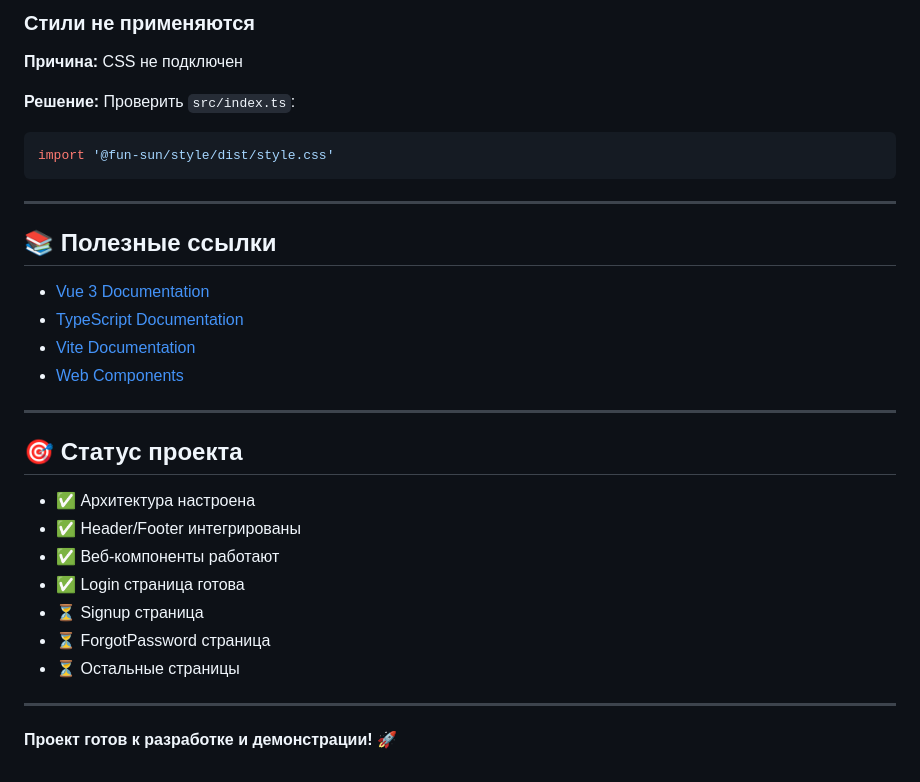
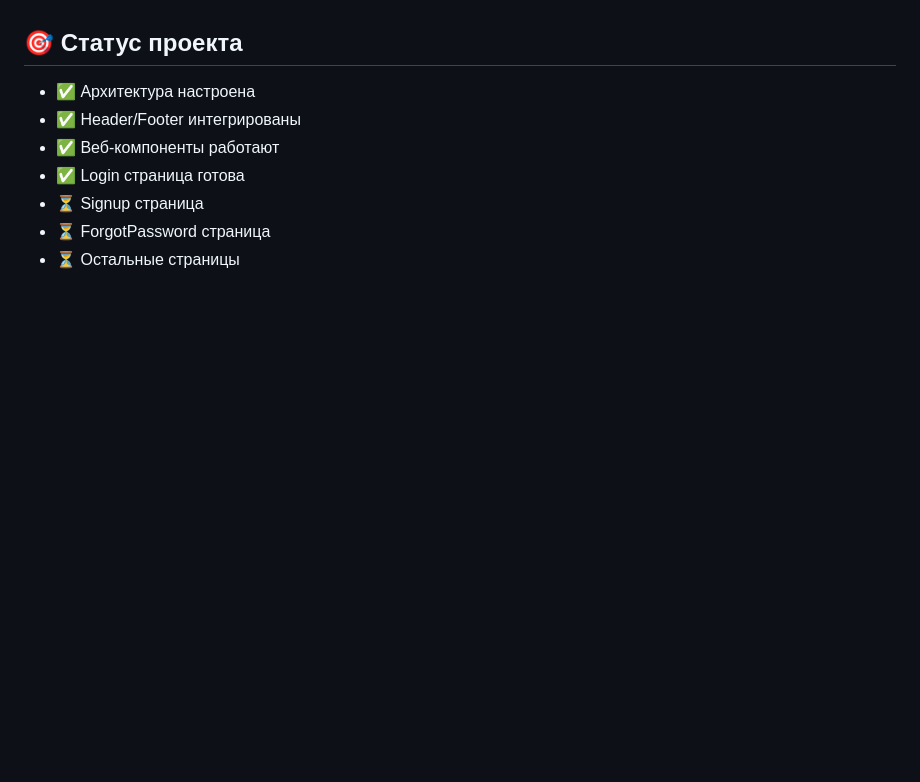
Before and after one commit to Tesei/oauth2-frontend, a Markdown page: README.md, the part around the change printed below. Drawn GitHub-style; blank space fills up the shorter version.

````diff
--- a/README.md
+++ b/README.md
@@ -545,23 +483,3 @@ fetch('/src/pages/login/index.html')  // Правильный путь?
-### Стили не применяются
-
-**Причина:** CSS не подключен
-
-**Решение:** Проверить `src/index.ts`:
-```typescript
-import '@fun-sun/style/dist/style.css'
-```
-
----
-
-## 📚 Полезные ссылки
-
-- [Vue 3 Documentation](https://vuejs.org/)
-- [TypeScript Documentation](https://www.typescriptlang.org/)
-- [Vite Documentation](https://vitejs.dev/)
-- [Web Components](https://developer.mozilla.org/en-US/docs/Web/API/Web_components)
-
----
-
 ## 🎯 Статус проекта
 
 - ✅ Архитектура настроена
@@ -571,7 +489,3 @@ import '@fun-sun/style/dist/style.css'
 - ⏳ Signup страница
 - ⏳ ForgotPassword страница
 - ⏳ Остальные страницы
-
----
-
-**Проект готов к разработке и демонстрации!** 🚀
````
Also changed, not shown: other parts of README.md (+0 -62 lines).
